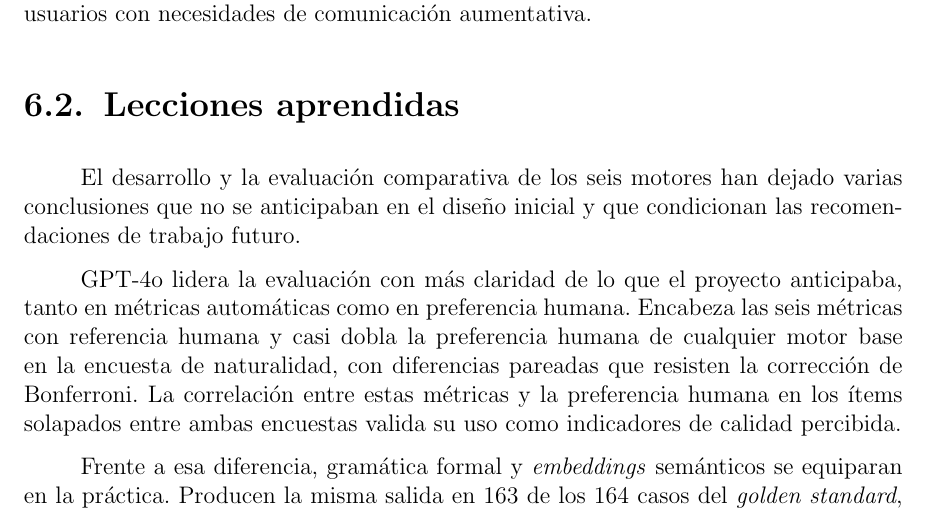
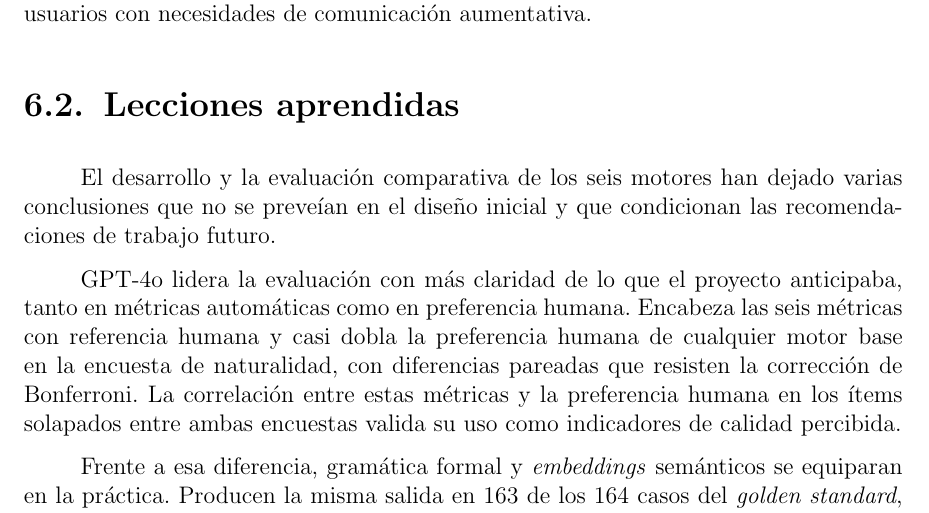
Before and after one commit to Lagaress/tfg-memory, a LaTeX document (main.tex, which reads sections/epilogue/conclusions.tex): part of page 91 of 119, cut so that both start at the same text. Compiled offline with pdfLaTeX.

Commit message:
Replace duplicate 'anticipaban' with 'preveían' in lessons intro
Avoid repeating the same verb in consecutive paragraphs.

Co-Authored-By: Claude Opus 4.7 <noreply@anthropic.com>

```diff
--- a/sections/epilogue/conclusions.tex
+++ b/sections/epilogue/conclusions.tex
@@ -18,7 +18,7 @@ En ese mismo capítulo se aborda la interfaz accesible (objetivo 6): Dixi es una
 
 \section{Lecciones aprendidas}
 
-El desarrollo y la evaluación comparativa de los seis motores han dejado varias conclusiones que no se anticipaban en el diseño inicial y que condicionan las recomendaciones de trabajo futuro.
+El desarrollo y la evaluación comparativa de los seis motores han dejado varias conclusiones que no se preveían en el diseño inicial y que condicionan las recomendaciones de trabajo futuro.
 
 GPT-4o lidera la evaluación con más claridad de lo que el proyecto anticipaba, tanto en métricas automáticas como en preferencia humana. Encabeza las seis métricas con referencia humana y casi dobla la preferencia humana de cualquier motor base en la encuesta de naturalidad, con diferencias pareadas que resisten la corrección de Bonferroni. La correlación entre estas métricas y la preferencia humana en los ítems solapados entre ambas encuestas valida su uso como indicadores de calidad percibida.
 
```
